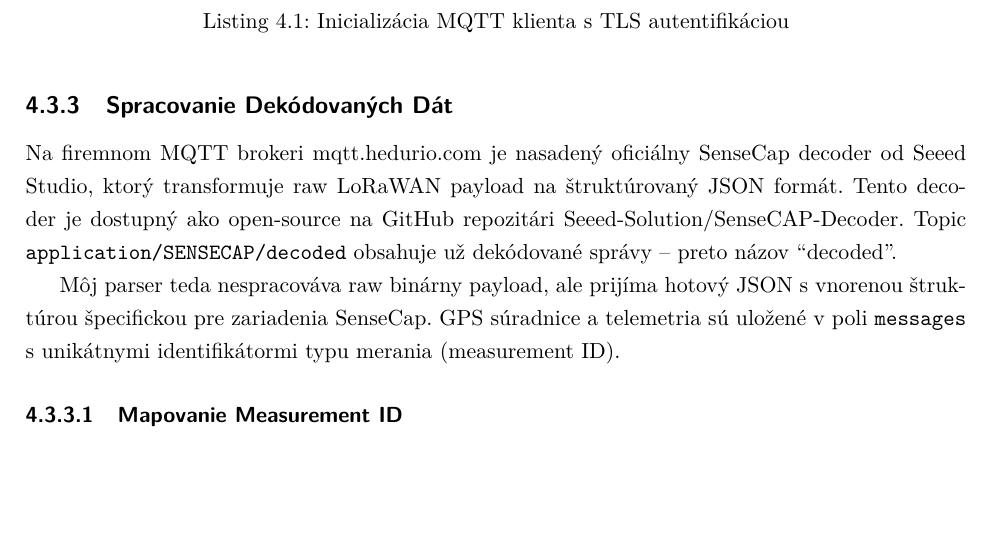
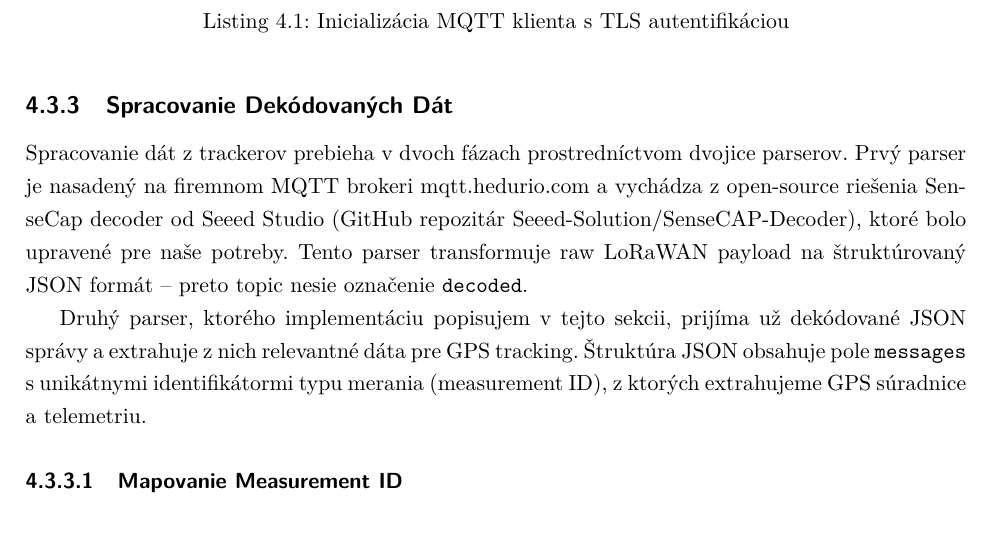
Before and after one commit to Kames003/Bakal-rska_pr-ca, a LaTeX thesis (main.tex, which reads Chapters/Chapter3_Riesenie.tex): part of page 29 of 63, cut so that both start at the same text, the shorter picture padded with empty space. Compiled offline with pdfLaTeX.

Commit message:
fix: Prepísanie sekcie Parser - prvý a druhý parser, honosnejšie
Co-Authored-By: Claude Opus 4.5 <noreply@anthropic.com>

```diff
--- a/Chapters/Chapter3_Riesenie.tex
+++ b/Chapters/Chapter3_Riesenie.tex
@@ -397,9 +397,9 @@ class MQTTClient:
 \subsection{Spracovanie Dekódovaných Dát}
 \label{sec:Parser}
 
-Na firemnom MQTT brokeri mqtt.hedurio.com je nasadený oficiálny SenseCap decoder od Seeed Studio, ktorý transformuje raw LoRaWAN payload na štruktúrovaný JSON formát. Tento decoder je dostupný ako open-source na GitHub repozitári Seeed-Solution/SenseCAP-Decoder. Topic \texttt{application/SENSECAP/decoded} obsahuje už dekódované správy -- preto názov ``decoded''.
+Spracovanie dát z~trackerov prebieha v~dvoch fázach prostredníctvom dvojice parserov. Prvý parser je nasadený na firemnom MQTT brokeri mqtt.hedurio.com a~vychádza z~open-source riešenia SenseCap decoder od Seeed Studio (GitHub repozitár Seeed-Solution/SenseCAP-Decoder), ktoré bolo upravené pre naše potreby. Tento parser transformuje raw LoRaWAN payload na štruktúrovaný JSON formát -- preto topic nesie označenie \texttt{decoded}.
 
-Môj parser teda nespracováva raw binárny payload, ale prijíma hotový JSON s~vnorenou štruktúrou špecifickou pre zariadenia SenseCap. GPS súradnice a~telemetria sú uložené v~poli \texttt{messages} s~unikátnymi identifikátormi typu merania (measurement ID).
+Druhý parser, ktorého implementáciu popisujem v~tejto sekcii, prijíma už dekódované JSON správy a~extrahuje z~nich relevantné dáta pre GPS tracking. Štruktúra JSON obsahuje pole \texttt{messages} s~unikátnymi identifikátormi typu merania (measurement ID), z~ktorých extrahujeme GPS súradnice a~telemetriu.
 
 \subsubsection{Mapovanie Measurement ID}
 
```
